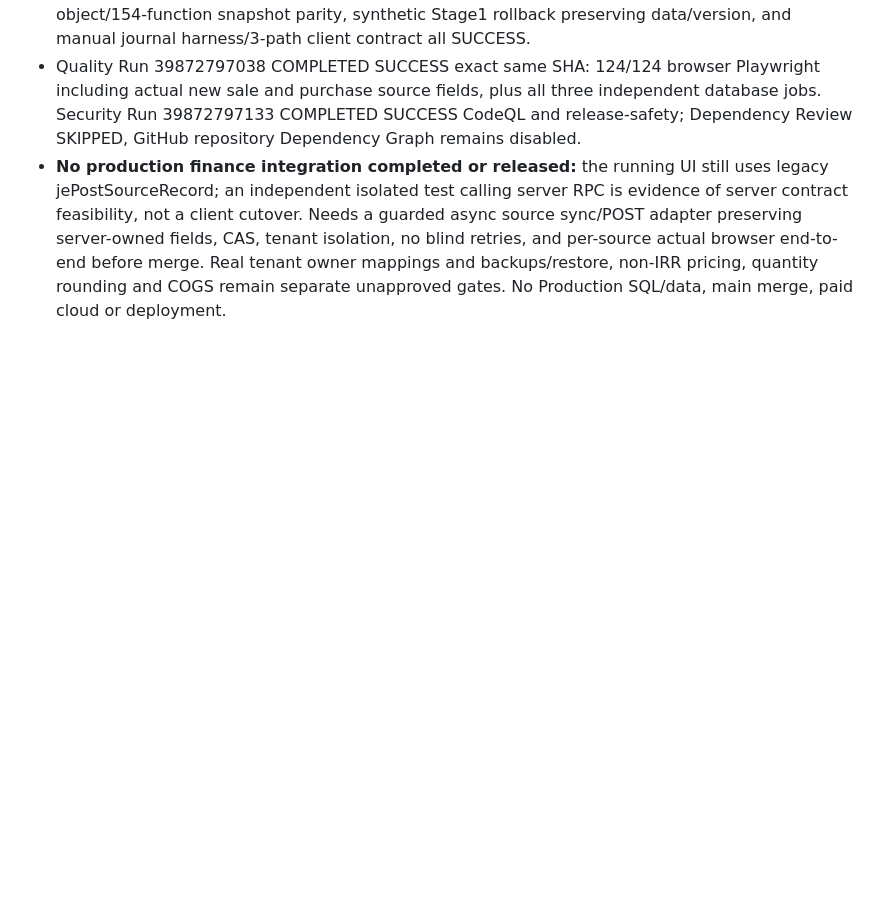
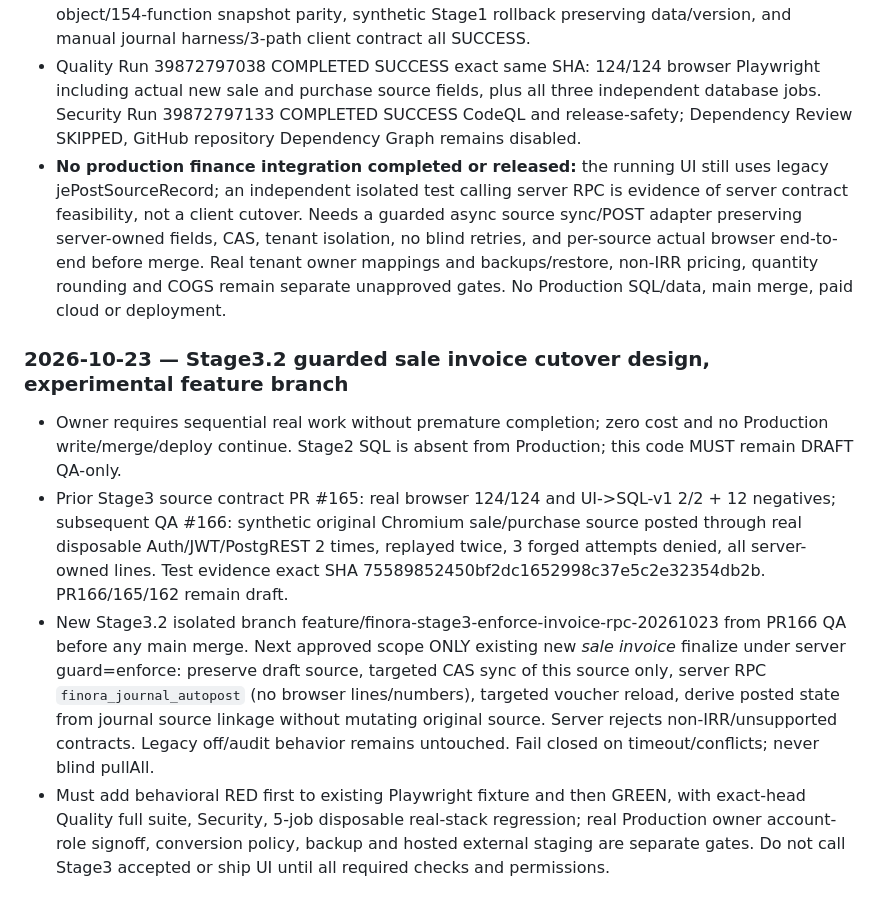
Before and after one commit to davoodmehraban89/Factor-easy, a Markdown page: PROJECT_STATE.md, the part around the change. Drawn GitHub-style; blank space fills up the shorter version.

Commit message:
docs(stage3.2): scope guarded sale invoice server posting without production cutover

```diff
--- a/PROJECT_STATE.md
+++ b/PROJECT_STATE.md
@@ -254,3 +254,9 @@
 - Other four disposable Supabase CI jobs: actual built Pages local JWT/manual real-stack, strict 1069-object/154-function snapshot parity, synthetic Stage1 rollback preserving data/version, and manual journal harness/3-path client contract all SUCCESS.
 - Quality Run 39872797038 COMPLETED SUCCESS exact same SHA: 124/124 browser Playwright including actual new sale and purchase source fields, plus all three independent database jobs. Security Run 39872797133 COMPLETED SUCCESS CodeQL and release-safety; Dependency Review SKIPPED, GitHub repository Dependency Graph remains disabled.
 - **No production finance integration completed or released:** the running UI still uses legacy jePostSourceRecord; an independent isolated test calling server RPC is evidence of server contract feasibility, not a client cutover. Needs a guarded async source sync/POST adapter preserving server-owned fields, CAS, tenant isolation, no blind retries, and per-source actual browser end-to-end before merge. Real tenant owner mappings and backups/restore, non-IRR pricing, quantity rounding and COGS remain separate unapproved gates. No Production SQL/data, main merge, paid cloud or deployment.
+
+### 2026-10-23 — Stage3.2 guarded sale invoice cutover design, experimental feature branch
+- Owner requires sequential real work without premature completion; zero cost and no Production write/merge/deploy continue. Stage2 SQL is absent from Production; this code MUST remain DRAFT QA-only.
+- Prior Stage3 source contract PR #165: real browser 124/124 and UI->SQL-v1 2/2 + 12 negatives; subsequent QA #166: synthetic original Chromium sale/purchase source posted through real disposable Auth/JWT/PostgREST 2 times, replayed twice, 3 forged attempts denied, all server-owned lines. Test evidence exact SHA 75589852450bf2dc1652998c37e5c2e32354db2b. PR166/165/162 remain draft.
+- New Stage3.2 isolated branch feature/finora-stage3-enforce-invoice-rpc-20261023 from PR166 QA before any main merge. Next approved scope ONLY existing new *sale invoice* finalize under server guard=enforce: preserve draft source, targeted CAS sync of this source only, server RPC `finora_journal_autopost` (no browser lines/numbers), targeted voucher reload, derive posted state from journal source linkage without mutating original source. Server rejects non-IRR/unsupported contracts. Legacy off/audit behavior remains untouched. Fail closed on timeout/conflicts; never blind pullAll.
+- Must add behavioral RED first to existing Playwright fixture and then GREEN, with exact-head Quality full suite, Security, 5-job disposable real-stack regression; real Production owner account-role signoff, conversion policy, backup and hosted external staging are separate gates. Do not call Stage3 accepted or ship UI until all required checks and permissions.
```
